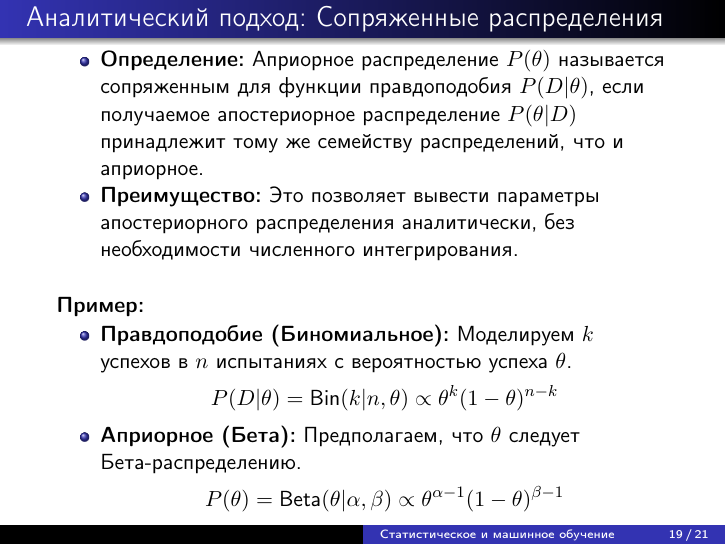
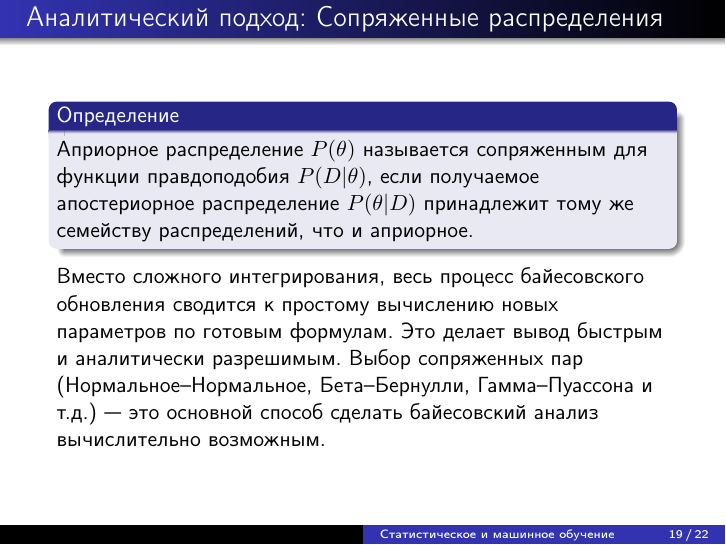
Before and after one commit to SerMisterMish/Statistical_and_Machine_Learning, LaTeX slides (supervised_learning/bayes/slides/Bayes_supervised_slides.tex): page 19 of 21 before the commit and page 19 of 22 after it. Compiled offline with pdfLaTeX.

Commit message:
fixes and some new bayesian classification info

```diff
--- a/supervised_learning/bayes/slides/Bayes_supervised_slides.tex
+++ b/supervised_learning/bayes/slides/Bayes_supervised_slides.tex
@@ -294,12 +294,15 @@
 \end{frame}
 
 \begin{frame}{Аналитический подход: Сопряженные распределения}
-    \begin{itemize}
-        \item \textbf{Определение:} Априорное распределение $P(\theta)$ называется сопряженным для функции правдоподобия $P(D|\theta)$, если получаемое апостериорное распределение $P(\theta|D)$ принадлежит тому же семейству распределений, что и априорное.
-        \item \textbf{Преимущество:} Это позволяет вывести параметры апостериорного распределения аналитически, без необходимости численного интегрирования.
-    \end{itemize}
-    \vspace{0.5cm}
-    \textbf{Пример:}
+    \begin{block}{Определение}
+Априорное распределение $P(\theta)$ называется сопряженным для функции правдоподобия $P(D|\theta)$, если получаемое апостериорное распределение $P(\theta|D)$ принадлежит тому же семейству распределений, что и априорное.
+\end{block}
+Вместо сложного интегрирования, весь процесс байесовского обновления сводится к простому вычислению новых параметров по готовым формулам. Это делает вывод быстрым и аналитически разрешимым. Выбор сопряженных пар (Нормальное--Нормальное, Бета--Бернулли, Гамма--Пуассона и т.д.) --- это основной способ сделать байесовский анализ вычислительно возможным.
+
+\end{frame}
+
+\begin{frame}{Аналитический подход: Сопряженные распределения}
+ \textbf{Пример:}
     \begin{itemize}
         \item \textbf{Правдоподобие (Биномиальное):} Моделируем $k$ успехов в $n$ испытаниях с вероятностью успеха $\theta$.
         \begin{equation*}
```
Also changed, not shown: supervised_learning/bayes/slides/Bayes_supervised_slides.tex (1 more changed lines).
